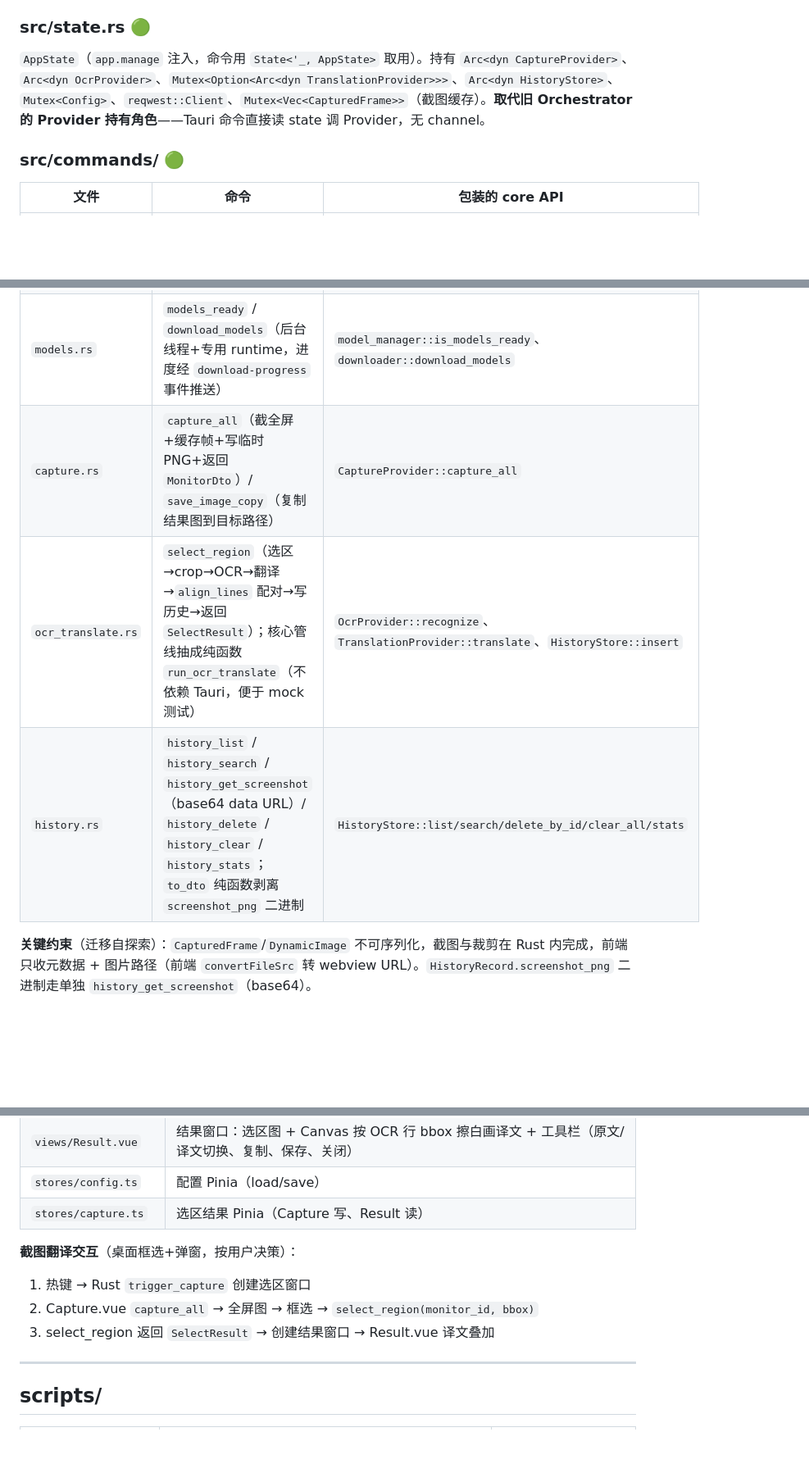
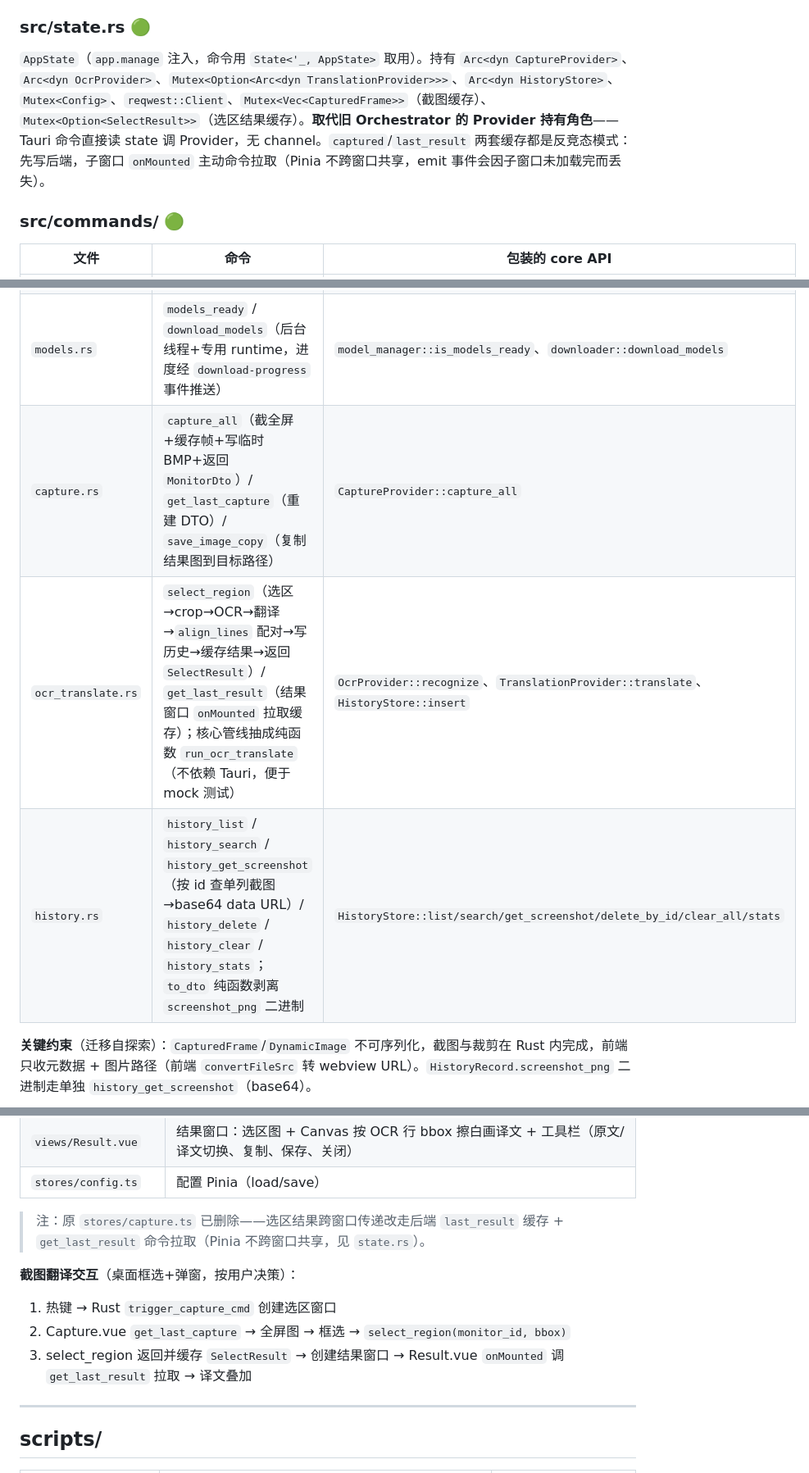
Before and after one commit to chiihero/SnapText, a Markdown page: docs/CODE_MAP.md, 3 parts joined by grey strips. Shown at 82% size. Rendered like a GitHub page; blank space fills up the shorter version.

Commit message:
docs: 同步截图性能优化、跨窗口状态重构与各 bug 修复
- CODE_MAP: 更新 capture/history/commands/state 前端各模块说明；
  补 DPI 坐标、DAO 列索引陷阱、last_result 反竞态缓存、get_screenshot
  单列查询等 Why 记录；删除已废弃的 stores/capture.ts 行。
- DESIGN §5.1: 补坐标系说明（物理像素 vs 逻辑像素、scale、crop_frame clamp）。

```diff
--- a/docs/CODE_MAP.md
+++ b/docs/CODE_MAP.md
@@ -181,7 +185,7 @@ Tauri 应用后端。命令层包装 `snaptext-core` 的 Provider，系统集成
 
 ### src/state.rs 🟢
 
-`AppState`（`app.manage` 注入，命令用 `State<'_, AppState>` 取用）。持有 `Arc<dyn CaptureProvider>`、`Arc<dyn OcrProvider>`、`Mutex<Option<Arc<dyn TranslationProvider>>>`、`Arc<dyn HistoryStore>`、`Mutex<Config>`、`reqwest::Client`、`Mutex<Vec<CapturedFrame>>`（截图缓存）。**取代旧 Orchestrator 的 Provider 持有角色**——Tauri 命令直接读 state 调 Provider，无 channel。
+`AppState`（`app.manage` 注入，命令用 `State<'_, AppState>` 取用）。持有 `Arc<dyn CaptureProvider>`、`Arc<dyn OcrProvider>`、`Mutex<Option<Arc<dyn TranslationProvider>>>`、`Arc<dyn HistoryStore>`、`Mutex<Config>`、`reqwest::Client`、`Mutex<Vec<CapturedFrame>>`（截图缓存）、`Mutex<Option<SelectResult>>`（选区结果缓存）。**取代旧 Orchestrator 的 Provider 持有角色**——Tauri 命令直接读 state 调 Provider，无 channel。`captured`/`last_result` 两套缓存都是反竞态模式：先写后端，子窗口 `onMounted` 主动命令拉取（Pinia 不跨窗口共享，emit 事件会因子窗口未加载完而丢失）。
 
 ### src/commands/ 🟢
 
@@ -190,9 +194,9 @@ Tauri 应用后端。命令层包装 `snaptext-core` 的 Provider，系统集成
 | `mod.rs` | 模块导出 | — |
 | `config_cmd.rs` | `get_config` / `save_config`（写盘+重建 Provider+重注册热键）/ `check_translate_ready` | `Config::load/save`、`build_provider` |
 | `models.rs` | `models_ready` / `download_models`（后台线程+专用 runtime，进度经 `download-progress` 事件推送） | `model_manager::is_models_ready`、`downloader::download_models` |
-| `capture.rs` | `capture_all`（截全屏+缓存帧+写临时 PNG+返回 `MonitorDto`）/ `save_image_copy`（复制结果图到目标路径） | `CaptureProvider::capture_all` |
-| `ocr_translate.rs` | `select_region`（选区→crop→OCR→翻译→`align_lines` 配对→写历史→返回 `SelectResult`）；核心管线抽成纯函数 `run_ocr_translate`（不依赖 Tauri，便于 mock 测试） | `OcrProvider::recognize`、`TranslationProvider::translate`、`HistoryStore::insert` |
-| `history.rs` | `history_list` / `history_search` / `history_get_screenshot`（base64 data URL）/ `history_delete` / `history_clear` / `history_stats`；`to_dto` 纯函数剥离 `screenshot_png` 二进制 | `HistoryStore::list/search/delete_by_id/clear_all/stats` |
+| `capture.rs` | `capture_all`（截全屏+缓存帧+写临时 BMP+返回 `MonitorDto`）/ `get_last_capture`（重建 DTO）/ `save_image_copy`（复制结果图到目标路径） | `CaptureProvider::capture_all` |
+| `ocr_translate.rs` | `select_region`（选区→crop→OCR→翻译→`align_lines` 配对→写历史→缓存结果→返回 `SelectResult`）/ `get_last_result`（结果窗口 `onMounted` 拉取缓存）；核心管线抽成纯函数 `run_ocr_translate`（不依赖 Tauri，便于 mock 测试） | `OcrProvider::recognize`、`TranslationProvider::translate`、`HistoryStore::insert` |
+| `history.rs` | `history_list` / `history_search` / `history_get_screenshot`（按 id 查单列截图→base64 data URL）/ `history_delete` / `history_clear` / `history_stats`；`to_dto` 纯函数剥离 `screenshot_png` 二进制 | `HistoryStore::list/search/get_screenshot/delete_by_id/clear_all/stats` |
 
 **关键约束**（迁移自探索）：`CapturedFrame`/`DynamicImage` 不可序列化，截图与裁剪在 Rust 内完成，前端只收元数据 + 图片路径（前端 `convertFileSrc` 转 webview URL）。`HistoryRecord.screenshot_png` 二进制走单独 `history_get_screenshot`（base64）。
 
@@ -229,12 +233,12 @@ Tauri 应用后端。命令层包装 `snaptext-core` 的 Provider，系统集成
 | `views/Capture.vue` | 选区窗口：全屏 Canvas 显示截图 + 鼠标拖拽框选 + 抬起调 `select_region` + 创建结果窗口 |
 | `views/Result.vue` | 结果窗口：选区图 + Canvas 按 OCR 行 bbox 擦白画译文 + 工具栏（原文/译文切换、复制、保存、关闭）|
 | `stores/config.ts` | 配置 Pinia（load/save） |
-| `stores/capture.ts` | 选区结果 Pinia（Capture 写、Result 读）|
+> 注：原 `stores/capture.ts` 已删除——选区结果跨窗口传递改走后端 `last_result` 缓存 + `get_last_result` 命令拉取（Pinia 不跨窗口共享，见 `state.rs`）。
 
 **截图翻译交互**（桌面框选+弹窗，按用户决策）：
-1. 热键 → Rust `trigger_capture` 创建选区窗口
-2. Capture.vue `capture_all` → 全屏图 → 框选 → `select_region(monitor_id, bbox)`
-3. select_region 返回 `SelectResult` → 创建结果窗口 → Result.vue 译文叠加
+1. 热键 → Rust `trigger_capture_cmd` 创建选区窗口
+2. Capture.vue `get_last_capture` → 全屏图 → 框选 → `select_region(monitor_id, bbox)`
+3. select_region 返回并缓存 `SelectResult` → 创建结果窗口 → Result.vue `onMounted` 调 `get_last_result` 拉取 → 译文叠加
 
 ---
 
```
Also changed, not shown: other parts of docs/CODE_MAP.md (+7 -3 lines), docs/DESIGN.md (+2 -0 lines).
